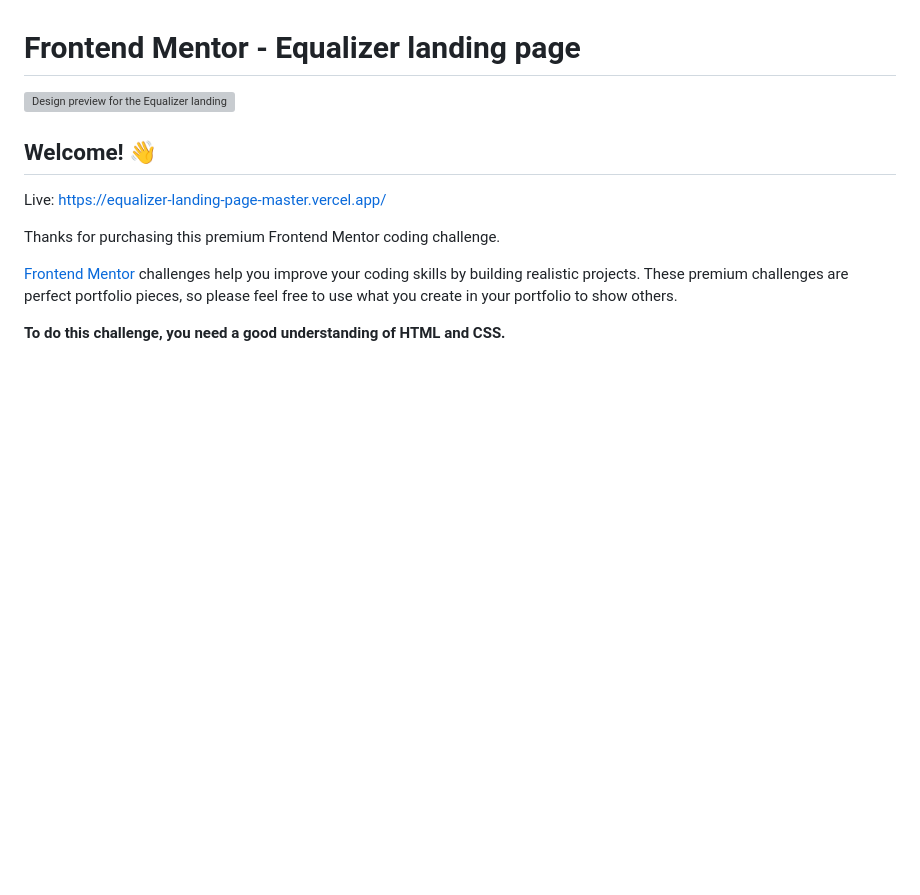
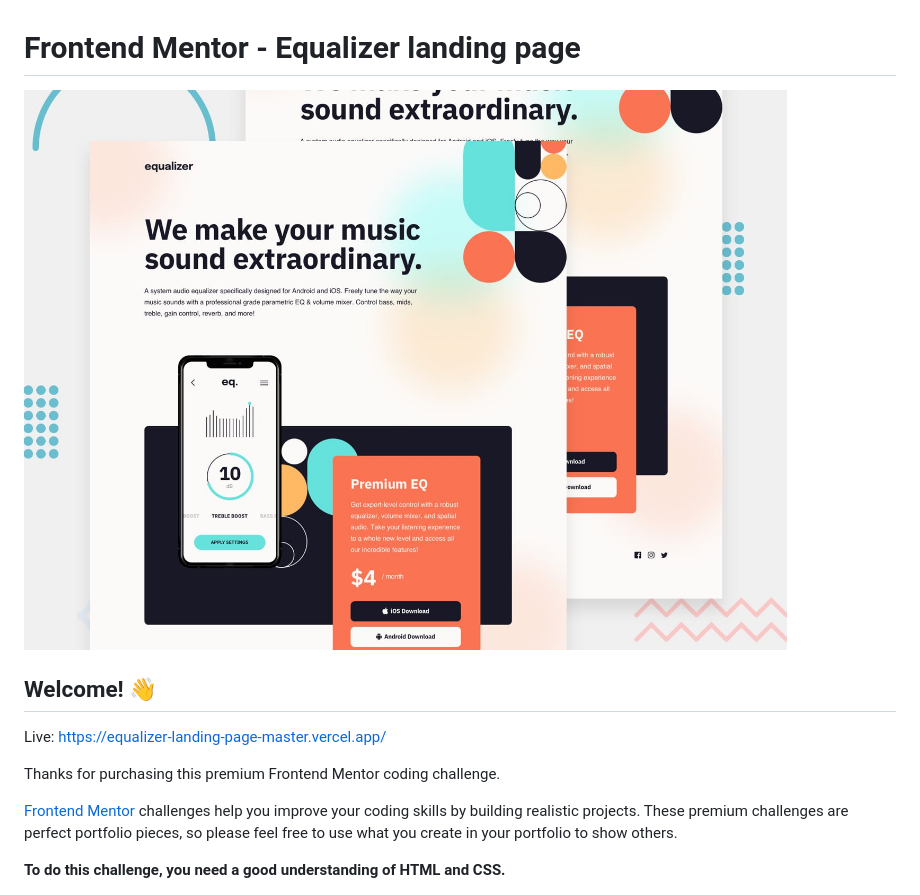
Before and after one commit to TTsintsadze/Equalizer-landing-page-master, a Markdown page: README.md, the part around the change. Rendered like a GitHub page; blank space fills up the shorter version; grey boxes are pictures that could not be loaded.

```diff
--- a/README.md
+++ b/README.md
@@ -1,6 +1,6 @@
 # Frontend Mentor - Equalizer landing page
 
-![Design preview for the Equalizer landing page coding challenge](./Design/preview.jpg)
+![Design preview for the Equalizer landing page coding challenge](./design/preview.jpg)
 
 ## Welcome! 👋
 
```
